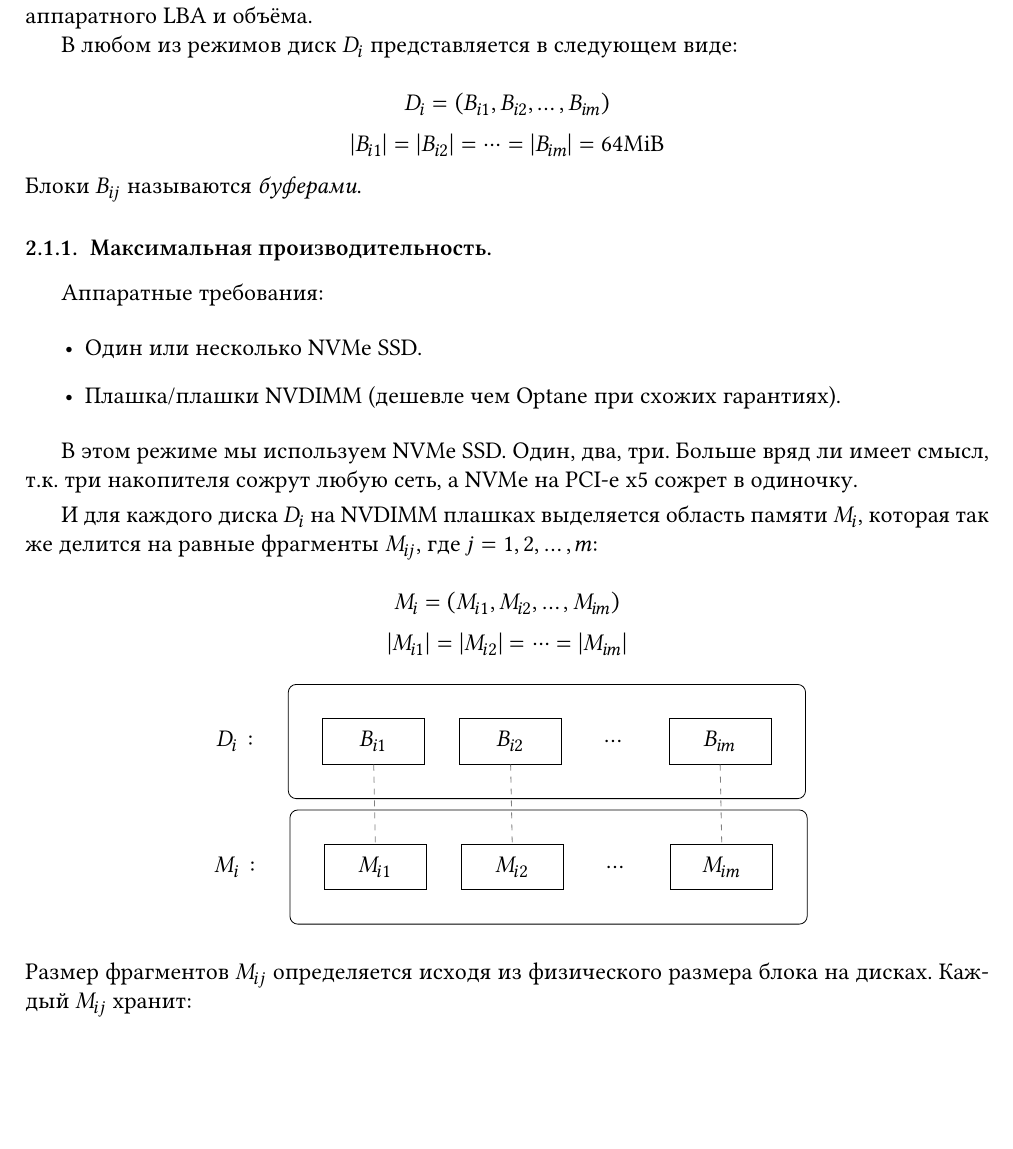
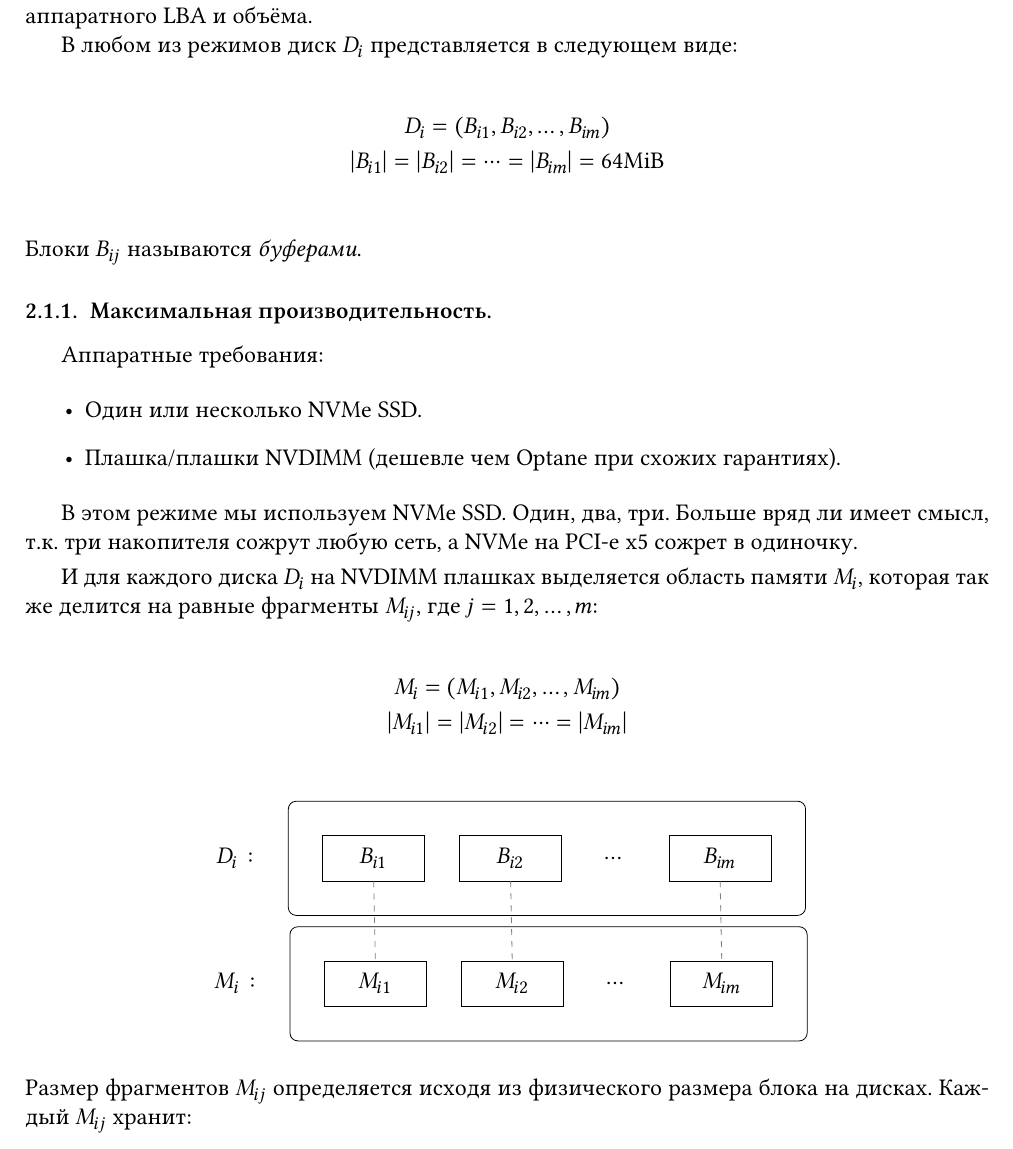
Before and after one commit to sirkon/apogee, a LaTeX paper (architecture.tex): part of page 5 of 26, cut so that both start at the same text, the shorter picture padded with empty space. Compiled offline with XeLaTeX.

Commit message:
fix: formatting and some more linting hints applied

```diff
--- a/architecture.tex
+++ b/architecture.tex
@@ -138,11 +141,11 @@
 
     В любом из режимов диск $D_i$ представляется в следующем виде:
 
-$$D_i = \left(B_{i1}, B_{i2}, \dots, B_{im}\right) $$
-$$ |B_{i1}| = |B_{i2}| = \dots = |B_{im}| = 64\text{MiB}$$
+    \begin{gather*}
+        D_i = \left(B_{i1}, B_{i2}, \dots, B_{im}\right)\\
+        |B_{i1}| = |B_{i2}| = \dots = |B_{im}| = 64\text{MiB}\\
+    \end{gather*}
     Блоки $B_{ij}$ называются \textit{буферами}.
-
-
 
     \subsubsection{Максимальная производительность.}
 
@@ -159,8 +162,10 @@ $$ |B_{i1}| = |B_{i2}| = \dots = |B_{im}| = 64\text{MiB}$$
     \smallskip
     И для каждого диска $D_i$ на NVDIMM плашках выделяется область памяти $M_i$, которая так же делится на равные фрагменты $M_{ij}$, где $j = 1, 2, \dots, m$:
 
-$$M_i = \left(M_{i1}, M_{i2}, \dots, M_{im}\right)$$
-$$|M_{i1}| = |M_{i2}| = \dots = |M_{im}|$$
+    \begin{gather*}
+        M_i = \left(M_{i1}, M_{i2}, \dots, M_{im}\right)\\
+        |M_{i1}| = |M_{i2}| = \dots = |M_{im}|\\
+    \end{gather*}
 
     \begin{center}
         \begin{tikzpicture}[
```
Also changed, not shown: architecture.pdf, resources/arch-diagram.pdf, resources/cold.pdf, resources/hot.pdf, resources/migration.pdf, resources/migration_collision.pdf, resources/multi-write.pdf, resources/simple-write.pdf, resources/tuple.pdf, resources/write-path-multi-hot.pdf, resources/write-path-single-hot.pdf, architecture.tex (29 more changed lines). Lines whose indentation alone changed are shown as unchanged.
